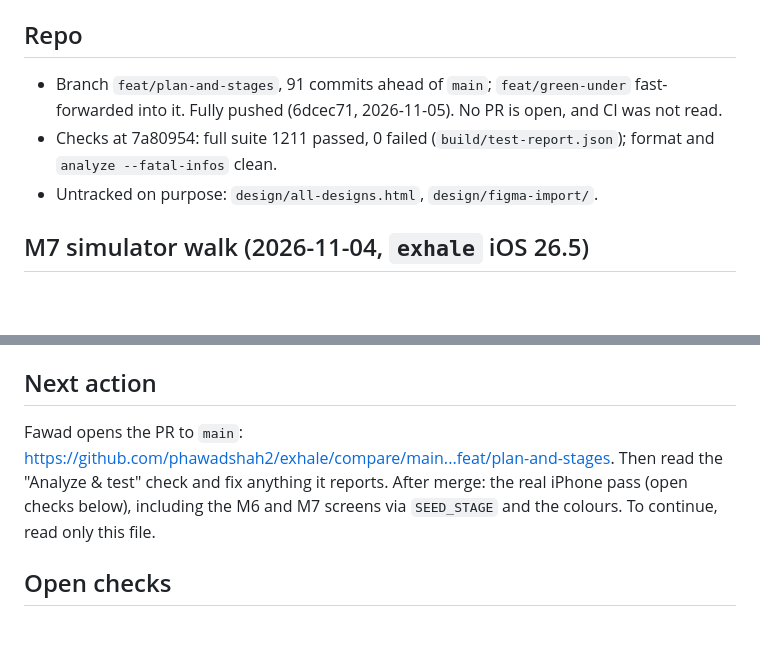
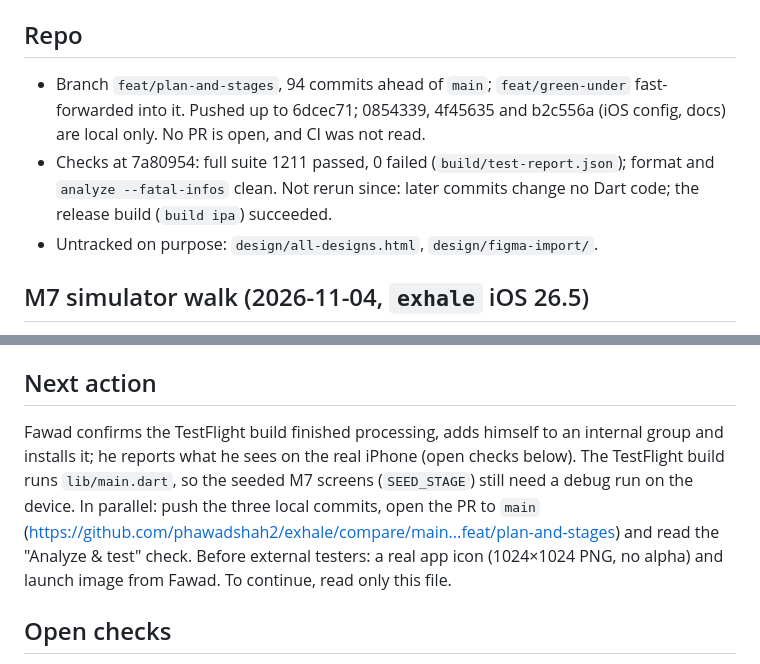
Before and after one commit to phawadshah2/exhale, a Markdown page: docs/CURRENT_STATE.md, 2 parts joined by grey strips. GitHub-like rendering; blank space fills up the shorter version.

Commit message:
docs: hand off after the first TestFlight upload

```diff
--- a/docs/CURRENT_STATE.md
+++ b/docs/CURRENT_STATE.md
@@ -21,11 +21,12 @@ M7: `docs/superpowers/specs/2026-11-02-stage-management-design.md`.
 
 ## Repo
 
-- Branch `feat/plan-and-stages`, 91 commits ahead of `main`; `feat/green-under`
-  fast-forwarded into it. Fully pushed (6dcec71, 2026-11-05). No PR is open, and CI was not
-  read.
+- Branch `feat/plan-and-stages`, 94 commits ahead of `main`; `feat/green-under`
+  fast-forwarded into it. Pushed up to 6dcec71; 0854339, 4f45635 and b2c556a (iOS config,
+  docs) are local only. No PR is open, and CI was not read.
 - Checks at 7a80954: full suite 1211 passed, 0 failed (`build/test-report.json`); format
-  and `analyze --fatal-infos` clean.
+  and `analyze --fatal-infos` clean. Not rerun since: later commits change no Dart code;
+  the release build (`build ipa`) succeeded.
 - Untracked on purpose: `design/all-designs.html`, `design/figma-import/`.
 
 ## M7 simulator walk (2026-11-04, `exhale` iOS 26.5)
@@ -76,11 +77,13 @@ R2 and R3 in dark mode beyond the review sheet.
 
 ## Next action
 
-Fawad opens the PR to `main`:
-https://github.com/phawadshah2/exhale/compare/main...feat/plan-and-stages. Then read the
-"Analyze & test" check and fix anything it reports. After merge: the real iPhone pass
-(open checks below), including the M6 and M7 screens via `SEED_STAGE` and the colours. To
-continue, read only this file.
+Fawad confirms the TestFlight build finished processing, adds himself to an internal group
+and installs it; he reports what he sees on the real iPhone (open checks below). The
+TestFlight build runs `lib/main.dart`, so the seeded M7 screens (`SEED_STAGE`) still need a
+debug run on the device. In parallel: push the three local commits, open the PR to `main`
+(https://github.com/phawadshah2/exhale/compare/main...feat/plan-and-stages) and read the
+"Analyze & test" check. Before external testers: a real app icon (1024×1024 PNG, no alpha)
+and launch image from Fawad. To continue, read only this file.
 
 ## Open checks
 
```
